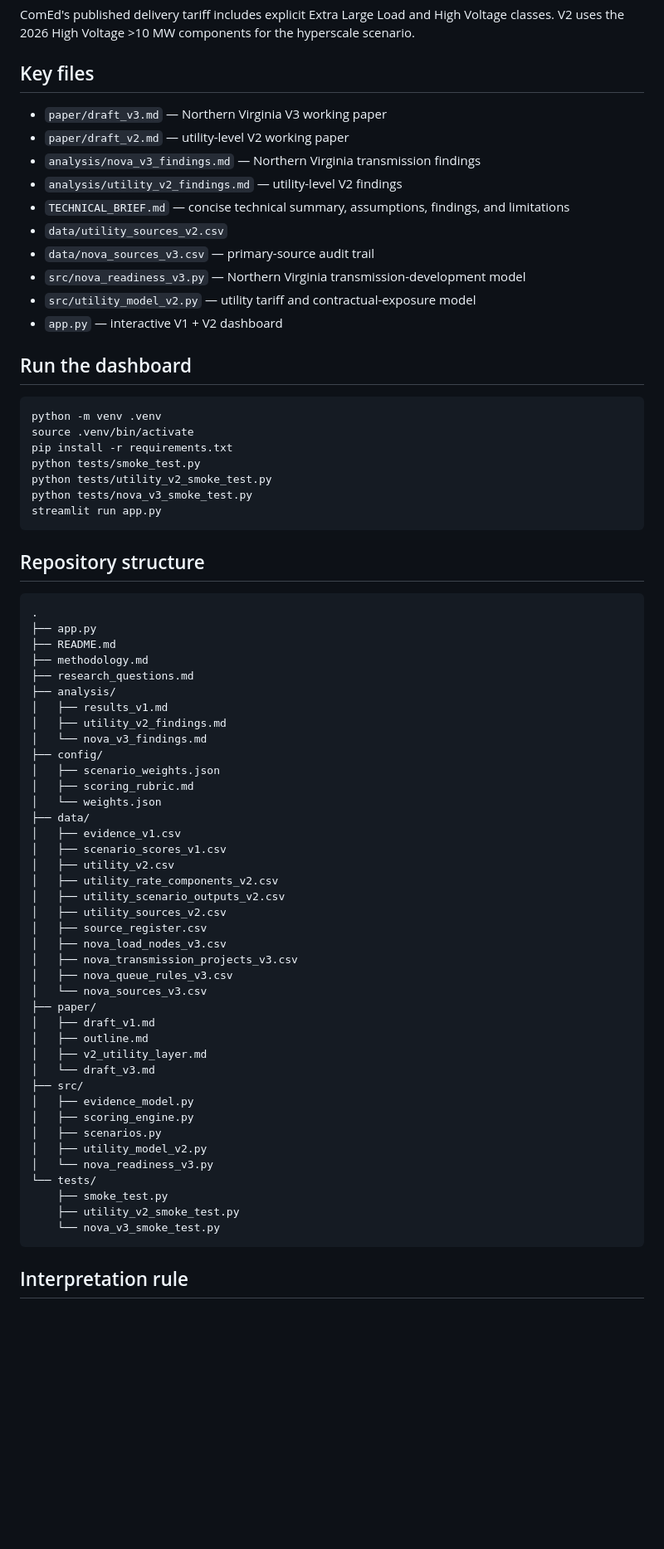
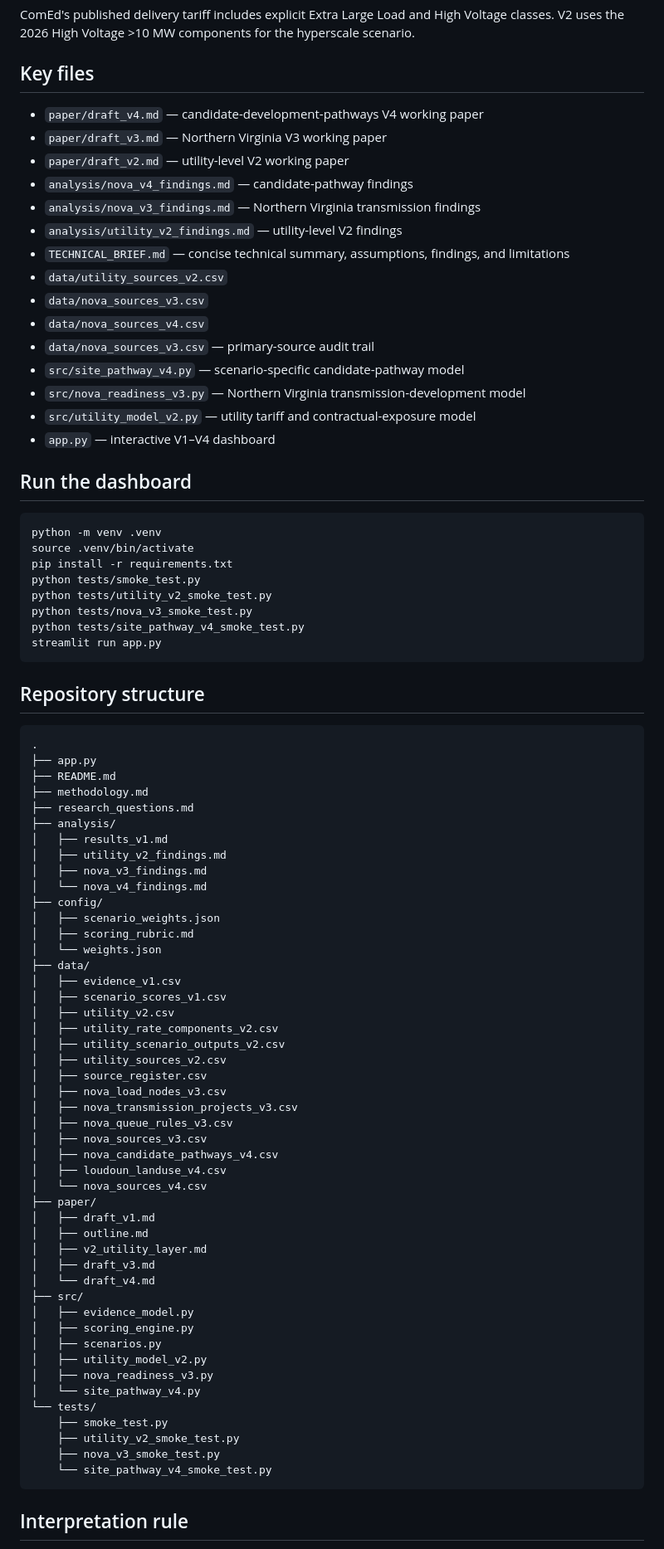
Before and after one commit to raamnandhakumar-eng/Speed-to-Power-U.S.-Data-Center-Energy-Readiness-Interconnection-Risk-Index, a Markdown page: README.md, the part around one of its changes. Shown at 83% size. GitHub-like rendering; blank space fills up the shorter version.

````diff
--- a/README.md
+++ b/README.md
@@ -139,16 +198,21 @@ hyperscale scenario.
 
 ## Key files
 
+- `paper/draft_v4.md` — candidate-development-pathways V4 working paper
 - `paper/draft_v3.md` — Northern Virginia V3 working paper
 - `paper/draft_v2.md` — utility-level V2 working paper
+- `analysis/nova_v4_findings.md` — candidate-pathway findings
 - `analysis/nova_v3_findings.md` — Northern Virginia transmission findings
 - `analysis/utility_v2_findings.md` — utility-level V2 findings
 - `TECHNICAL_BRIEF.md` — concise technical summary, assumptions, findings, and limitations
 - `data/utility_sources_v2.csv`
+- `data/nova_sources_v3.csv`
+- `data/nova_sources_v4.csv`
 - `data/nova_sources_v3.csv` — primary-source audit trail
+- `src/site_pathway_v4.py` — scenario-specific candidate-pathway model
 - `src/nova_readiness_v3.py` — Northern Virginia transmission-development model
 - `src/utility_model_v2.py` — utility tariff and contractual-exposure model
-- `app.py` — interactive V1 + V2 dashboard
+- `app.py` — interactive V1–V4 dashboard
 
 ## Run the dashboard
 
@@ -159,6 +223,7 @@ pip install -r requirements.txt
 python tests/smoke_test.py
 python tests/utility_v2_smoke_test.py
 python tests/nova_v3_smoke_test.py
+python tests/site_pathway_v4_smoke_test.py
 streamlit run app.py
 ```
 
@@ -173,7 +238,8 @@ streamlit run app.py
 ├── analysis/
 │   ├── results_v1.md
 │   ├── utility_v2_findings.md
-│   └── nova_v3_findings.md
+│   ├── nova_v3_findings.md
+│   └── nova_v4_findings.md
 ├── config/
 │   ├── scenario_weights.json
 │   ├── scoring_rubric.md
@@ -189,22 +255,28 @@ streamlit run app.py
 │   ├── nova_load_nodes_v3.csv
 │   ├── nova_transmission_projects_v3.csv
 │   ├── nova_queue_rules_v3.csv
-│   └── nova_sources_v3.csv
+│   ├── nova_sources_v3.csv
+│   ├── nova_candidate_pathways_v4.csv
+│   ├── loudoun_landuse_v4.csv
+│   └── nova_sources_v4.csv
 ├── paper/
 │   ├── draft_v1.md
 │   ├── outline.md
 │   ├── v2_utility_layer.md
-│   └── draft_v3.md
+│   ├── draft_v3.md
+│   └── draft_v4.md
 ├── src/
 │   ├── evidence_model.py
 │   ├── scoring_engine.py
 │   ├── scenarios.py
 │   ├── utility_model_v2.py
-│   └── nova_readiness_v3.py
+│   ├── nova_readiness_v3.py
+│   └── site_pathway_v4.py
 └── tests/
     ├── smoke_test.py
     ├── utility_v2_smoke_test.py
-    └── nova_v3_smoke_test.py
+    ├── nova_v3_smoke_test.py
+    └── site_pathway_v4_smoke_test.py
 ```
 
 ## Interpretation rule
````
Also changed, not shown: other parts of README.md (+61 -2 lines).
